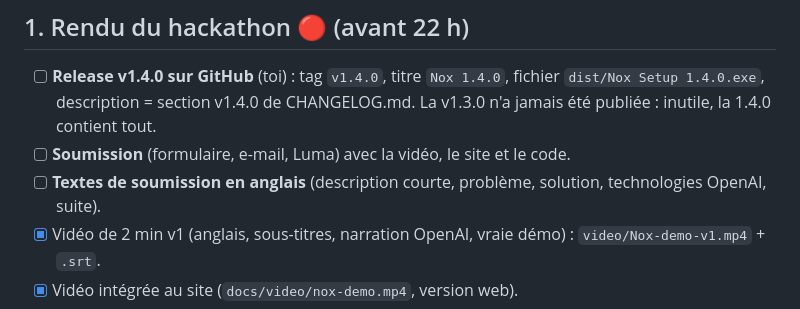
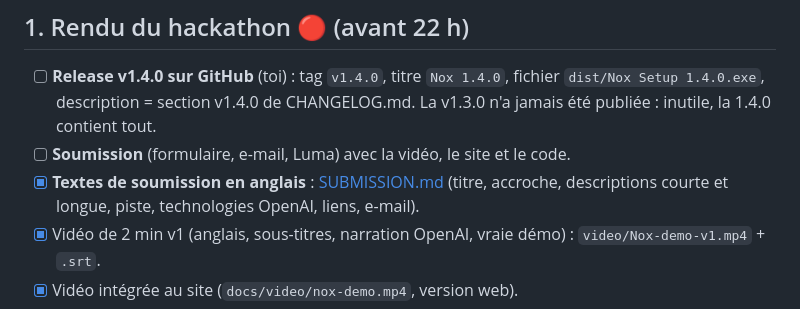
Before and after one commit to adebayo-moutalabi/nox, a Markdown page: docs/BACKLOG.md, the part around the change. GitHub-like rendering.

Commit message:
Textes de soumission du hackathon en anglais (docs/SUBMISSION.md)

```diff
--- a/docs/BACKLOG.md
+++ b/docs/BACKLOG.md
@@ -9,7 +9,7 @@ Cocher `[x]` quand c'est fait **et testé**.
 
 - [ ] **Release v1.4.0 sur GitHub** (toi) : tag `v1.4.0`, titre `Nox 1.4.0`, fichier `dist/Nox Setup 1.4.0.exe`, description = section v1.4.0 de CHANGELOG.md. La v1.3.0 n'a jamais été publiée : inutile, la 1.4.0 contient tout.
 - [ ] **Soumission** (formulaire, e-mail, Luma) avec la vidéo, le site et le code.
-- [ ] **Textes de soumission en anglais** (description courte, problème, solution, technologies OpenAI, suite).
+- [x] **Textes de soumission en anglais** : [SUBMISSION.md](SUBMISSION.md) (titre, accroche, descriptions courte et longue, piste, technologies OpenAI, liens, e-mail).
 - [x] Vidéo de 2 min v1 (anglais, sous-titres, narration OpenAI, vraie démo) : `video/Nox-demo-v1.mp4` + `.srt`.
 - [x] Vidéo intégrée au site (`docs/video/nox-demo.mp4`, version web).
 - [x] Section **Vision** sur le site (TDAH → paperasse, malvoyants, seniors, partout).
```
Also changed, not shown: docs/SUBMISSION.md (added, +111 -0 lines).
